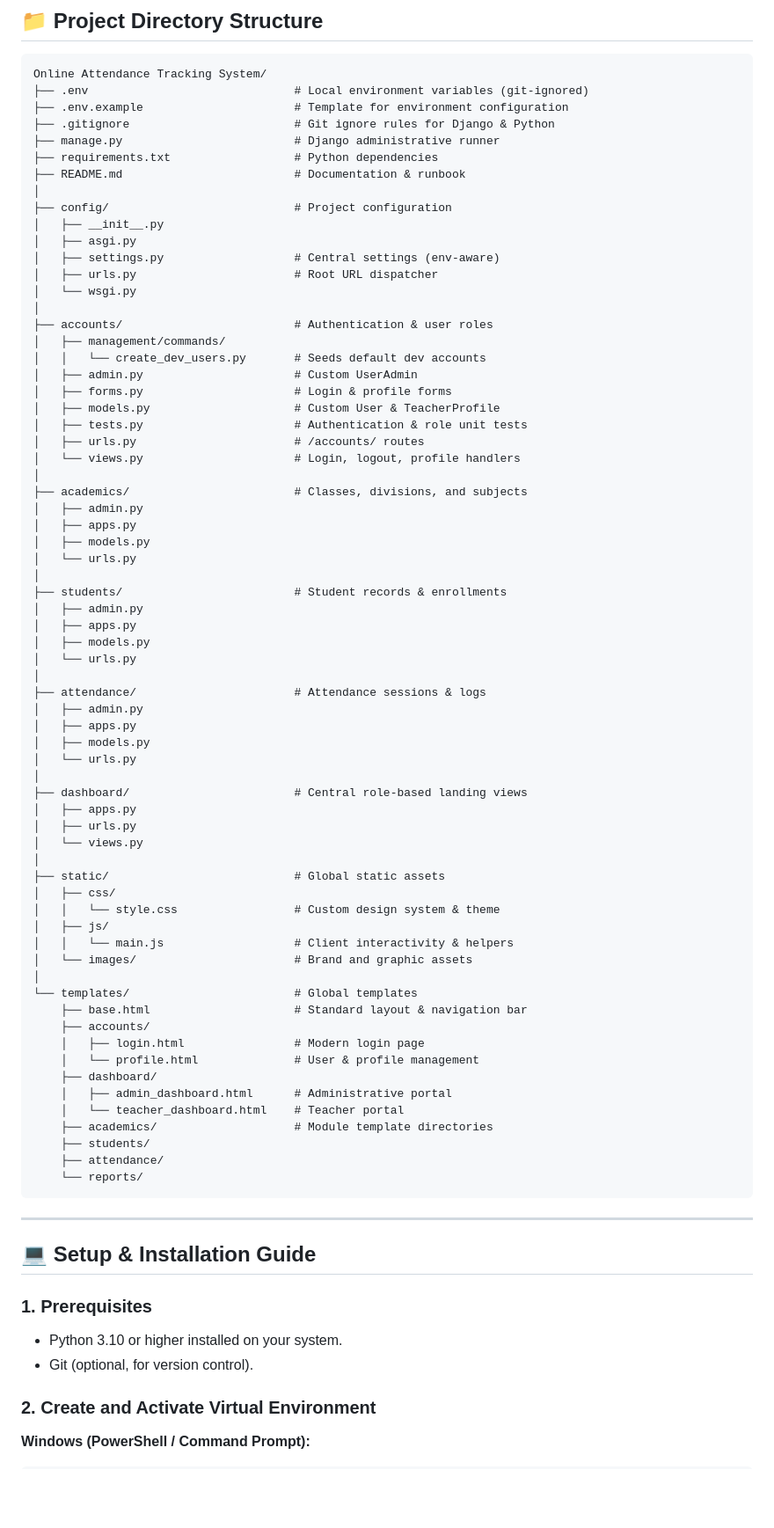
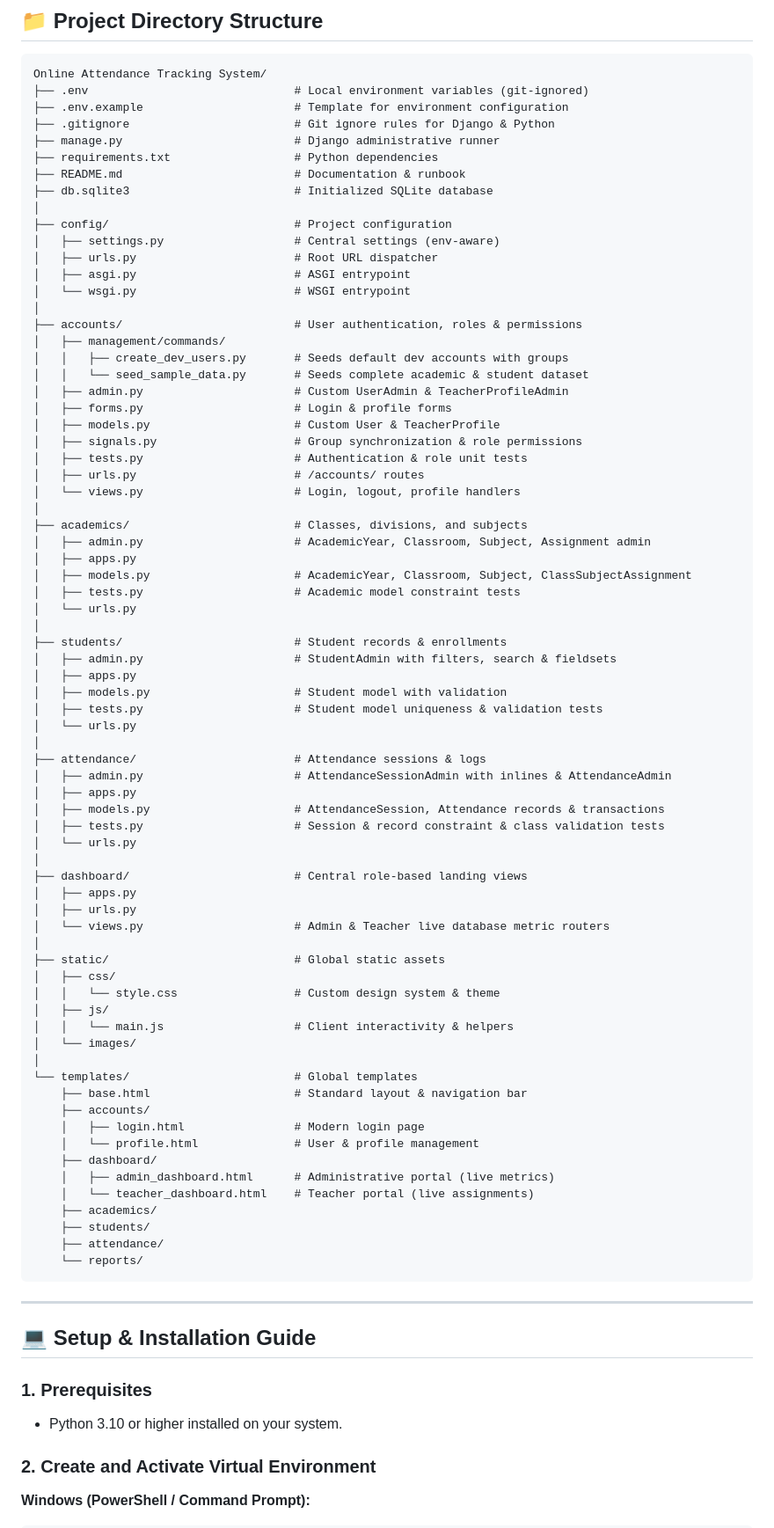
Before and after one commit to solatpatil-08/Online-Attendance-Tracker, a Markdown page: README.md, the part around one of its changes. Shown at 88% size. Rendered like a GitHub page; blank space fills up the shorter version.

```diff
--- a/README.md
+++ b/README.md
@@ -46,53 +52,58 @@ Online Attendance Tracking System/
 ├── manage.py                         # Django administrative runner
 ├── requirements.txt                  # Python dependencies
 ├── README.md                         # Documentation & runbook
+├── db.sqlite3                        # Initialized SQLite database
 │
 ├── config/                           # Project configuration
-│   ├── __init__.py
-│   ├── asgi.py
 │   ├── settings.py                   # Central settings (env-aware)
 │   ├── urls.py                       # Root URL dispatcher
-│   └── wsgi.py
+│   ├── asgi.py                       # ASGI entrypoint
+│   └── wsgi.py                       # WSGI entrypoint
 │
-├── accounts/                         # Authentication & user roles
+├── accounts/                         # User authentication, roles & permissions
 │   ├── management/commands/
-│   │   └── create_dev_users.py       # Seeds default dev accounts
-│   ├── admin.py                      # Custom UserAdmin
+│   │   ├── create_dev_users.py       # Seeds default dev accounts with groups
+│   │   └── seed_sample_data.py       # Seeds complete academic & student dataset
+│   ├── admin.py                      # Custom UserAdmin & TeacherProfileAdmin
 │   ├── forms.py                      # Login & profile forms
 │   ├── models.py                     # Custom User & TeacherProfile
+│   ├── signals.py                    # Group synchronization & role permissions
 │   ├── tests.py                      # Authentication & role unit tests
 │   ├── urls.py                       # /accounts/ routes
 │   └── views.py                      # Login, logout, profile handlers
 │
 ├── academics/                        # Classes, divisions, and subjects
-│   ├── admin.py
+│   ├── admin.py                      # AcademicYear, Classroom, Subject, Assignment admin
 │   ├── apps.py
-│   ├── models.py
+│   ├── models.py                     # AcademicYear, Classroom, Subject, ClassSubjectAssignment
+│   ├── tests.py                      # Academic model constraint tests
 │   └── urls.py
 │
 ├── students/                         # Student records & enrollments
-│   ├── admin.py
+│   ├── admin.py                      # StudentAdmin with filters, search & fieldsets
 │   ├── apps.py
-│   ├── models.py
+│   ├── models.py                     # Student model with validation
+│   ├── tests.py                      # Student model uniqueness & validation tests
 │   └── urls.py
 │
 ├── attendance/                       # Attendance sessions & logs
-│   ├── admin.py
+│   ├── admin.py                      # AttendanceSessionAdmin with inlines & AttendanceAdmin
 │   ├── apps.py
-│   ├── models.py
+│   ├── models.py                     # AttendanceSession, Attendance records & transactions
+│   ├── tests.py                      # Session & record constraint & class validation tests
 │   └── urls.py
 │
 ├── dashboard/                        # Central role-based landing views
 │   ├── apps.py
 │   ├── urls.py
-│   └── views.py
+│   └── views.py                      # Admin & Teacher live database metric routers
 │
 ├── static/                           # Global static assets
 │   ├── css/
 │   │   └── style.css                 # Custom design system & theme
 │   ├── js/
 │   │   └── main.js                   # Client interactivity & helpers
-│   └── images/                       # Brand and graphic assets
+│   └── images/
 │
 └── templates/                        # Global templates
     ├── base.html                     # Standard layout & navigation bar
@@ -100,9 +111,9 @@ Online Attendance Tracking System/
     │   ├── login.html                # Modern login page
     │   └── profile.html              # User & profile management
     ├── dashboard/
-    │   ├── admin_dashboard.html      # Administrative portal
-    │   └── teacher_dashboard.html    # Teacher portal
-    ├── academics/                    # Module template directories
+    │   ├── admin_dashboard.html      # Administrative portal (live metrics)
+    │   └── teacher_dashboard.html    # Teacher portal (live assignments)
+    ├── academics/
     ├── students/
     ├── attendance/
     └── reports/
@@ -114,7 +125,6 @@ Online Attendance Tracking System/
 
 ### 1. Prerequisites
 - Python 3.10 or higher installed on your system.
-- Git (optional, for version control).
 
 ### 2. Create and Activate Virtual Environment
 
```
Also changed, not shown: other parts of README.md (+43 -48 lines).
